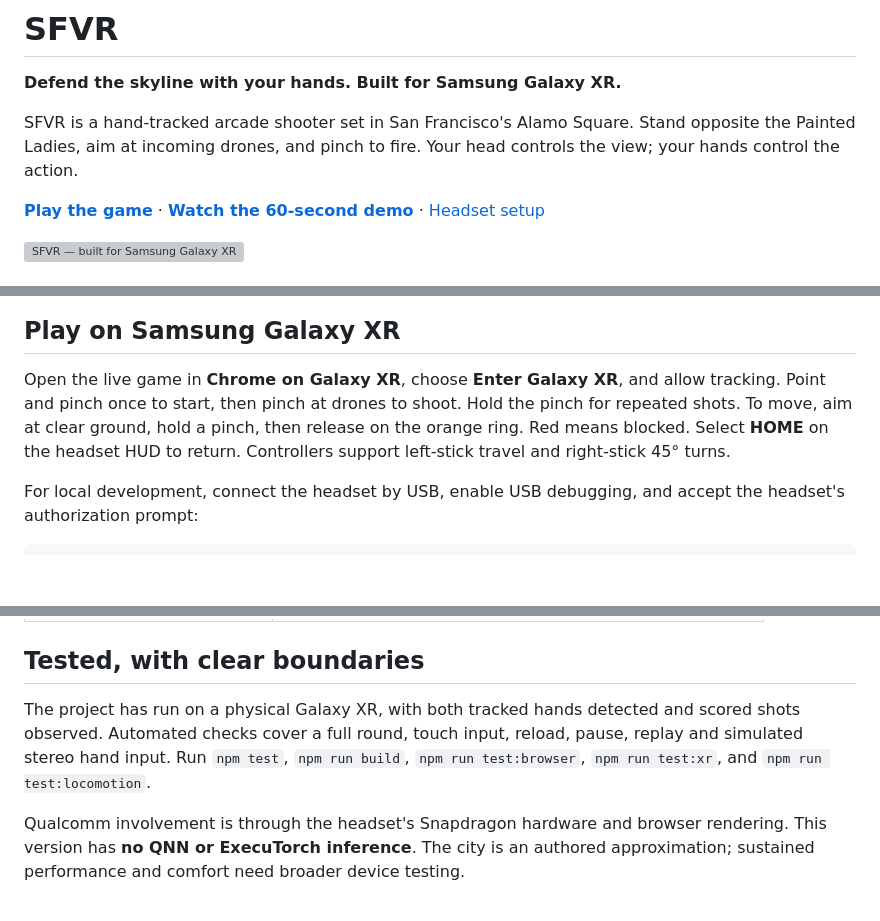
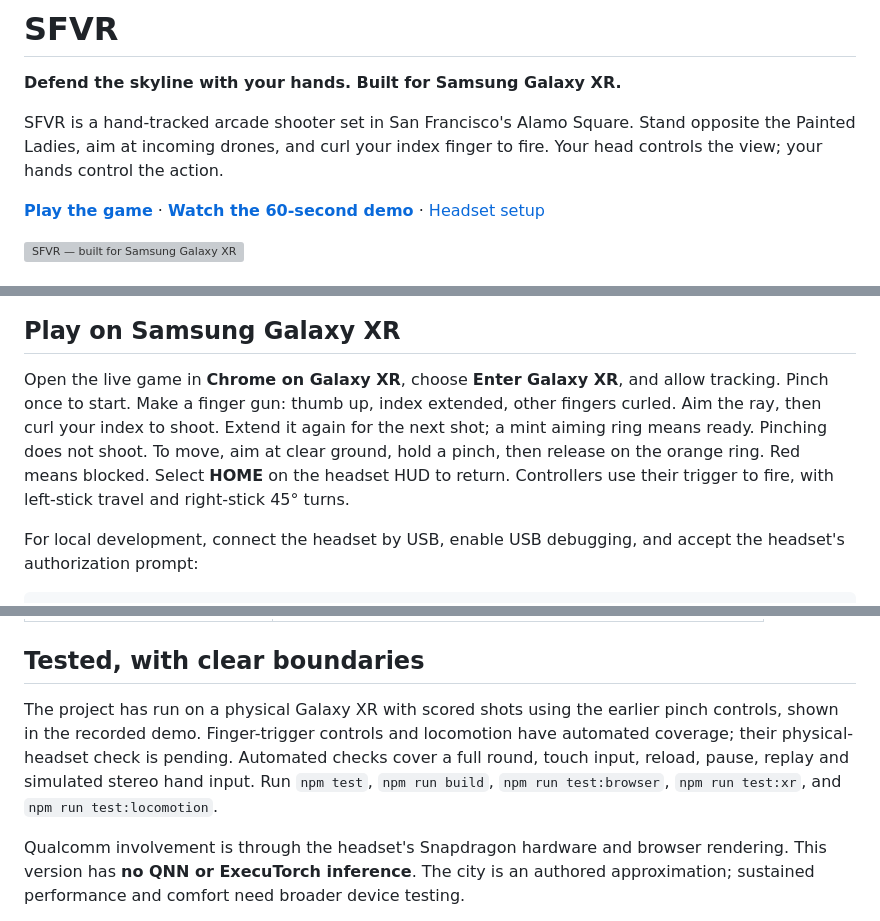
Before and after one commit to KaushikSiva/SFVR, a Markdown page: README.md, 3 parts joined by grey strips. Drawn GitHub-style; blank space fills up the shorter version; grey boxes are pictures that could not be loaded.

Commit message:
Replace hand pinch firing with index-finger triggers

```diff
--- a/README.md
+++ b/README.md
@@ -2,7 +2,7 @@
 
 **Defend the skyline with your hands. Built for Samsung Galaxy XR.**
 
-SFVR is a hand-tracked arcade shooter set in San Francisco's Alamo Square. Stand opposite the Painted Ladies, aim at incoming drones, and pinch to fire. Your head controls the view; your hands control the action.
+SFVR is a hand-tracked arcade shooter set in San Francisco's Alamo Square. Stand opposite the Painted Ladies, aim at incoming drones, and curl your index finger to fire. Your head controls the view; your hands control the action.
 
 **[Play the game](https://kaushiksiva.github.io/SFVR/)** · **[Watch the 60-second demo](https://github.com/KaushikSiva/SFVR/releases/download/v0.2.0/sfvr-demo.mp4)** · [Headset setup](docs/HEADSET.md)
 
@@ -18,7 +18,7 @@ The environment uses full-volume buildings, detailed quadrotors and blasters, te
 
 ## Play on Samsung Galaxy XR
 
-Open the live game in **Chrome on Galaxy XR**, choose **Enter Galaxy XR**, and allow tracking. Point and pinch once to start, then pinch at drones to shoot. Hold the pinch for repeated shots. To move, aim at clear ground, hold a pinch, then release on the orange ring. Red means blocked. Select **HOME** on the headset HUD to return. Controllers support left-stick travel and right-stick 45° turns.
+Open the live game in **Chrome on Galaxy XR**, choose **Enter Galaxy XR**, and allow tracking. Pinch once to start. Make a finger gun: thumb up, index extended, other fingers curled. Aim the ray, then curl your index to shoot. Extend it again for the next shot; a mint aiming ring means ready. Pinching does not shoot. To move, aim at clear ground, hold a pinch, then release on the orange ring. Red means blocked. Select **HOME** on the headset HUD to return. Controllers use their trigger to fire, with left-stick travel and right-stick 45° turns.
 
 For local development, connect the headset by USB, enable USB debugging, and accept the headset's authorization prompt:
 
@@ -47,7 +47,7 @@ For a laptop preview, run `npm run dev` and open **http://127.0.0.1:5186**. Mous
 
 ## Tested, with clear boundaries
 
-The project has run on a physical Galaxy XR, with both tracked hands detected and scored shots observed. Automated checks cover a full round, touch input, reload, pause, replay and simulated stereo hand input. Run `npm test`, `npm run build`, `npm run test:browser`, `npm run test:xr`, and `npm run test:locomotion`.
+The project has run on a physical Galaxy XR with scored shots using the earlier pinch controls, shown in the recorded demo. Finger-trigger controls and locomotion have automated coverage; their physical-headset check is pending. Automated checks cover a full round, touch input, reload, pause, replay and simulated stereo hand input. Run `npm test`, `npm run build`, `npm run test:browser`, `npm run test:xr`, and `npm run test:locomotion`.
 
 Qualcomm involvement is through the headset's Snapdragon hardware and browser rendering. This version has **no QNN or ExecuTorch inference**. The city is an authored approximation; sustained performance and comfort need broader device testing.
 
```
Also changed, not shown: docs/DESIGN.md (+1 -1 lines), docs/HEADSET.md (+5 -4 lines), docs/screenshots/mobile.png, 13 other files.
